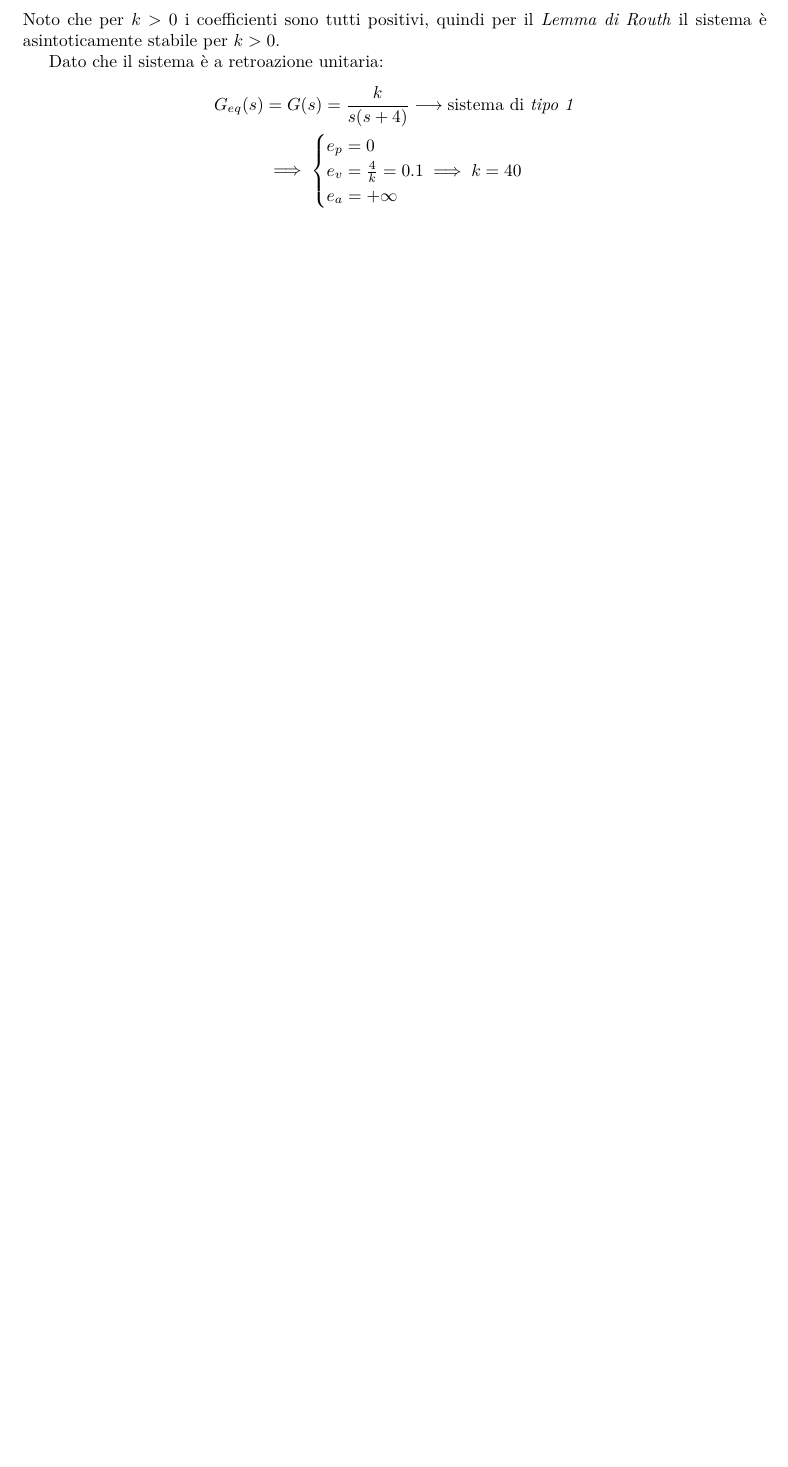
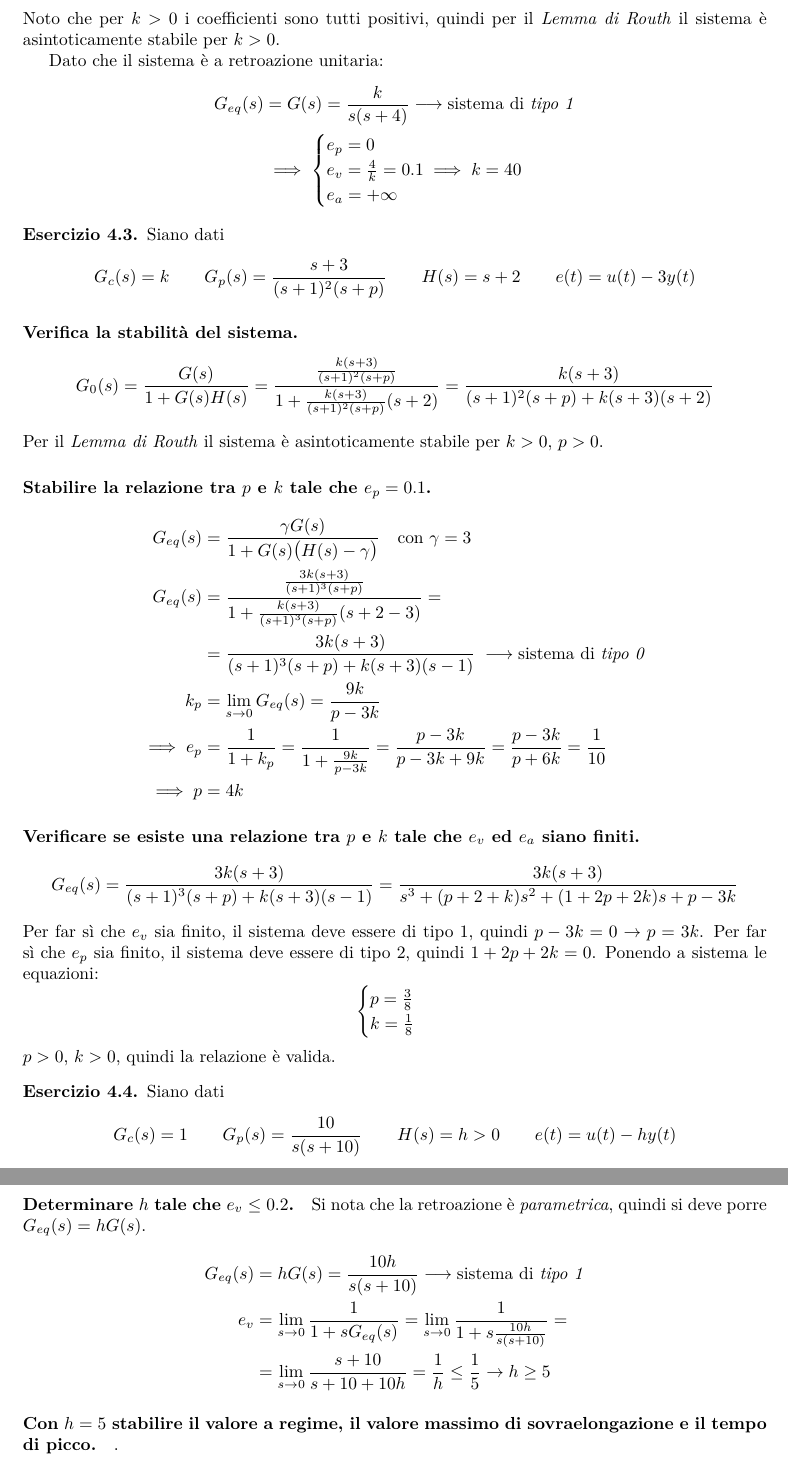
Before and after one commit to GiovanniGrieco/poliba-automatica, a LaTeX book (automatica.tex, which reads mod1/capitoli/errori_a_regime.tex): part of page 48 of 48 before the commit and two parts of pages 48 and 49 of 49 after it, the two joined at a grey line, cut so that both start at the same text, the shorter picture padded with empty space. Compiled offline with pdfLaTeX.

Commit message:
Aggiunti esercizi errori a regime

```diff
--- a/mod1/capitoli/errori_a_regime.tex
+++ b/mod1/capitoli/errori_a_regime.tex
@@ -58,3 +58,63 @@ Dato che il sistema è a retroazione unitaria:
 	\end{cases}
 \end{align*}
 \end{esercizio}
+
+\begin{esercizio}
+Siano dati
+\[
+	G_c(s) = k \qquad G_p(s) = \frac{s+3}{(s+1)^2(s+p)} \qquad
+	H(s) = s+2 \qquad e(t) = u(t) -3y(t)
+\]
+
+\paragraph{Verifica la stabilità del sistema.}
+\[
+	G_0(s) = \frac{G(s)}{1+G(s)H(s)} =
+		\frac{\frac{k(s+3)}{(s+1)^2(s+p)}}{1+\frac{k(s+3)}{(s+1)^2(s+p)}(s+2)} =
+		\frac{k(s+3)}{(s+1)^2(s+p)+k(s+3)(s+2)}
+\]
+Per il \emph{Lemma di Routh} il sistema è asintoticamente stabile per \(k>0,\,p>0\).
+
+\paragraph{Stabilire la relazione tra \(p\) e \(k\) tale che \(e_p = 0.1\).}
+\begin{align*}
+	G_{eq}(s) &= \frac{\gamma G(s)}{1+G(s) \bigl(H(s) - \gamma\bigr)} \quad
+			\text{con } \gamma = 3 \\
+	G_{eq}(s) &= \frac{\frac{3k(s+3)}{(s+1)^3(s+p)}}{1+\frac{k(s+3)}{(s+1)^3(s+p)}(s+2-3)} = \\
+		  &= \frac{3k(s+3)}{(s+1)^3(s+p)+k(s+3)(s-1)} \;
+			\longrightarrow \text{sistema di \emph{tipo 0}} \\
+	k_p &= \lim_{s\to0} G_{eq}(s) = \frac{9k}{p-3k} \\
+	\implies e_p &= \frac{1}{1+k_p} = \frac{1}{1+\frac{9k}{p-3k}} = \frac{p-3k}{p-3k+9k} = \frac{p-3k}{p+6k} = \frac{1}{10} \\
+	\implies p &= 4k
+\end{align*}
+
+\paragraph{Verificare se esiste una relazione tra \(p\) e \(k\) tale che \(e_v\) ed \(e_a\) siano finiti.}
+\[
+	G_{eq}(s) = \frac{3k(s+3)}{(s+1)^3(s+p)+k(s+3)(s-1)} = \frac{3k(s+3)}{s^3 +(p+2+k)s^2 +(1+2p+2k)s +p-3k}
+\]
+Per far sì che \(e_v\) sia finito, il sistema deve essere di tipo 1, quindi \(p-3k=0 \rightarrow p = 3k\). Per far sì che \(e_p\) sia finito, il sistema deve essere di tipo 2, quindi \(1+2p+2k=0\). Ponendo a sistema le equazioni:
+\[\begin{cases}
+	p = \frac{3}{8} \\
+	k = \frac{1}{8}
+\end{cases}\]
+\(p>0\), \(k>0\), quindi la relazione è valida.
+\end{esercizio}
+
+\begin{esercizio}
+Siano dati
+\[
+	G_c(s) = 1 \qquad G_p(s) = \frac{10}{s(s+10)} \qquad
+	H(s) = h > 0 \qquad e(t) = u(t) -hy(t)
+\]
+\paragraph{Determinare \(h\) tale che \(e_v\leq0.2\).}
+Si nota che la retroazione è \emph{parametrica}, quindi si deve porre \(G_{eq}(s)=hG(s)\).
+\begin{align*}
+	G_{eq}(s) &= hG(s) = \frac{10h}{s(s+10)} \longrightarrow \text{sistema di \emph{tipo 1}} \\
+	e_v &= \lim_{s\to0} \frac{1}{1+sG_{eq}(s)} =
+		\lim_{s\to0} \frac{1}{1+s\frac{10h}{s(s+10)}} = \\
+	    &= \lim_{s\to0} \frac{s+10}{s+10+10h} =
+	    	\frac{1}{h} \leq \frac{1}{5}
+	    	\rightarrow h \geq 5
+\end{align*}
+
+\paragraph{Con \(h=5\) stabilire il valore a regime, il valore massimo di sovraelongazione e il tempo di picco.}
+.
+\end{esercizio}
```
